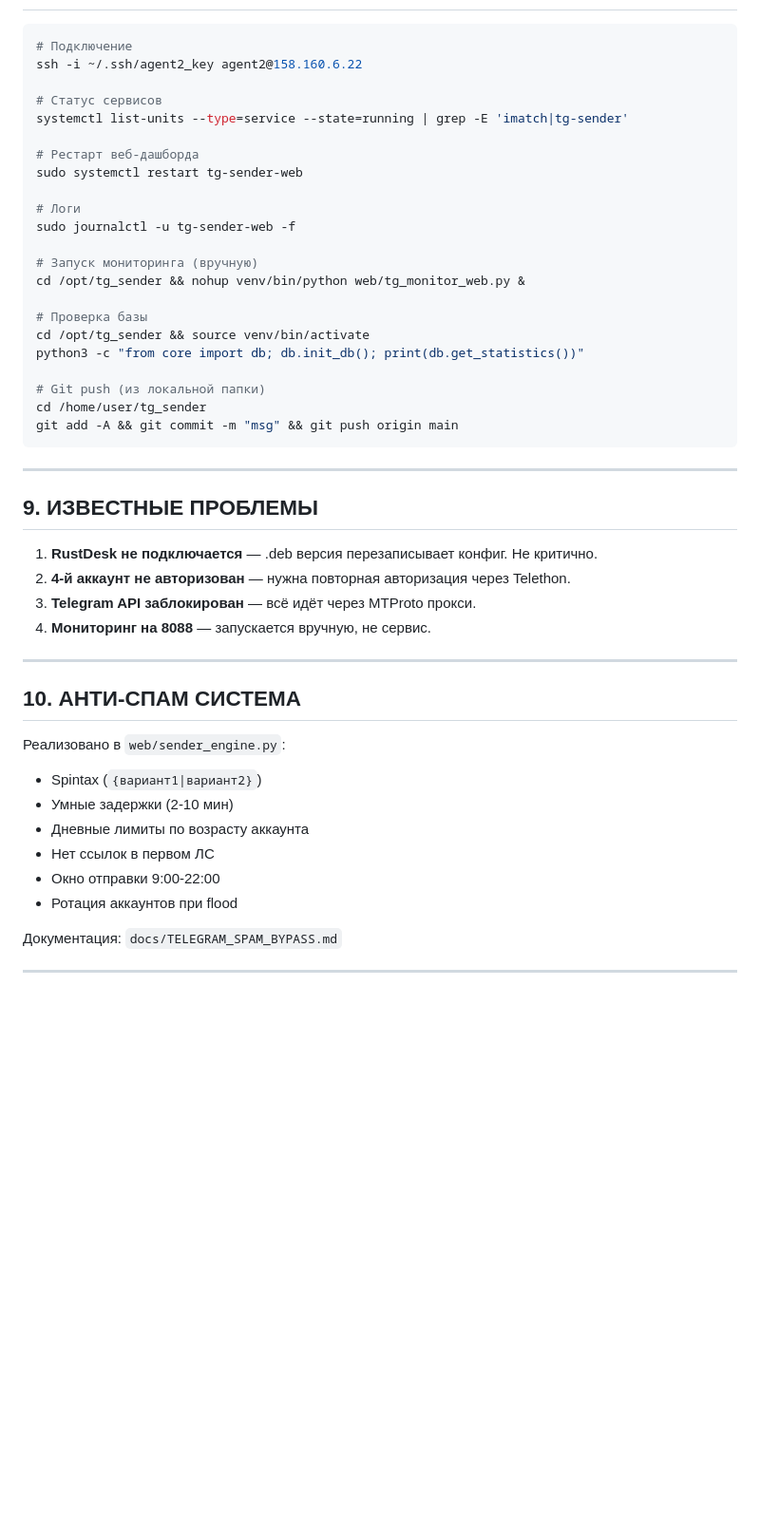
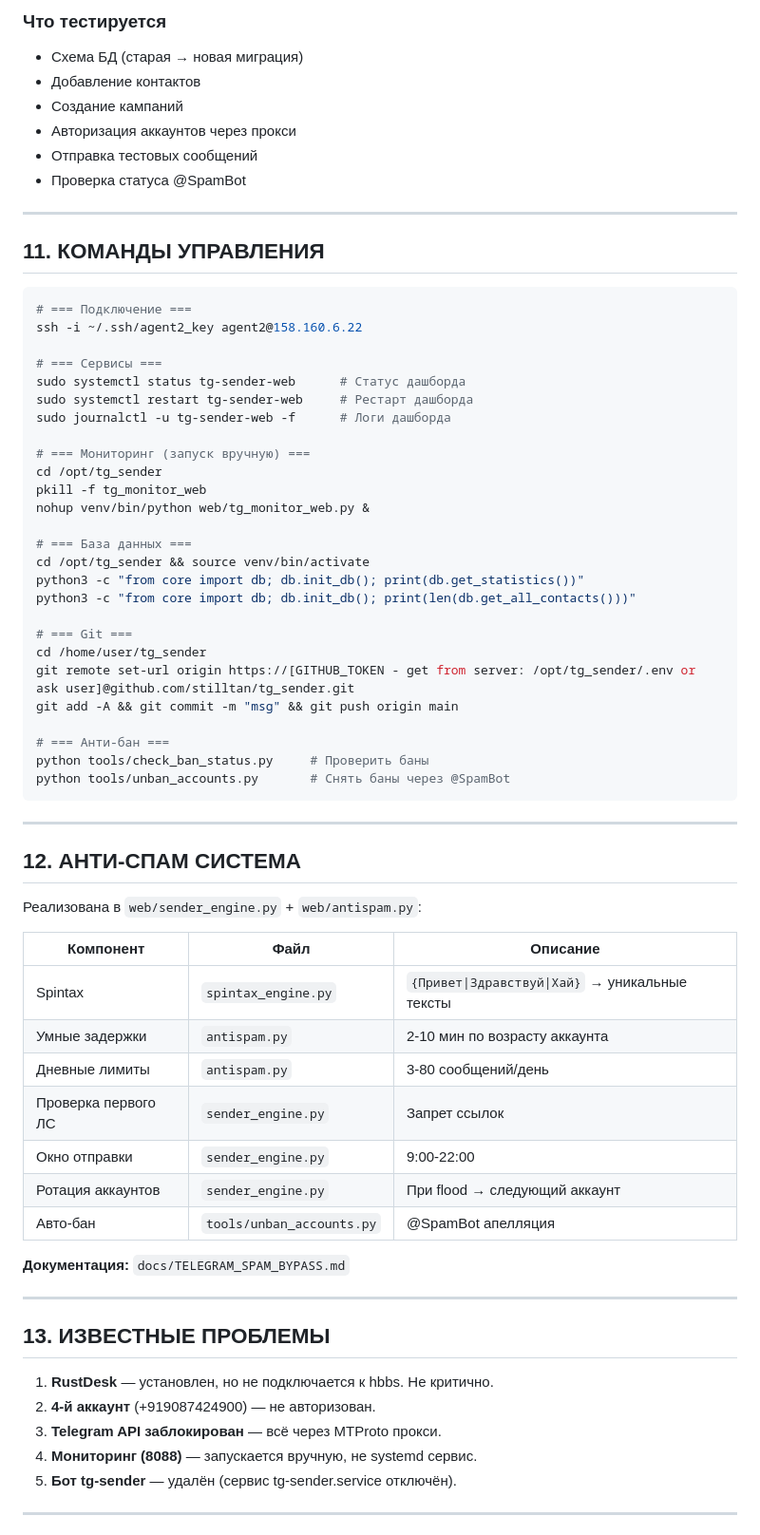
Before and after one commit to stilltan/tg_sender, a Markdown page: AGENT_HANDOFF.md, the part around one of its changes. Shown at 95% size. Drawn GitHub-style; blank space fills up the shorter version.

Commit message:
Full AGENT_HANDOFF with repo, SSH, tests docs

````diff
--- a/AGENT_HANDOFF.md
+++ b/AGENT_HANDOFF.md
@@ -189,51 +282,71 @@ URL: https://imatch-tgproxy.stilltanvoid.workers.dev/bot
+### Что тестируется
+- Схема БД (старая → новая миграция)
+- Добавление контактов
+- Создание кампаний
+- Авторизация аккаунтов через прокси
+- Отправка тестовых сообщений
+- Проверка статуса @SpamBot
+
+---
+
+## 11. КОМАНДЫ УПРАВЛЕНИЯ
 
 ```bash
-# Подключение
+# === Подключение ===
 ssh -i ~/.ssh/agent2_key agent2@158.160.6.22
 
-# Статус сервисов
-systemctl list-units --type=service --state=running | grep -E 'imatch|tg-sender'
+# === Сервисы ===
+sudo systemctl status tg-sender-web      # Статус дашборда
+sudo systemctl restart tg-sender-web     # Рестарт дашборда
+sudo journalctl -u tg-sender-web -f      # Логи дашборда
 
-# Рестарт веб-дашборда
-sudo systemctl restart tg-sender-web
+# === Мониторинг (запуск вручную) ===
+cd /opt/tg_sender
+pkill -f tg_monitor_web
+nohup venv/bin/python web/tg_monitor_web.py &
 
-# Логи
-sudo journalctl -u tg-sender-web -f
-
-# Запуск мониторинга (вручную)
-cd /opt/tg_sender && nohup venv/bin/python web/tg_monitor_web.py &
-
-# Проверка базы
+# === База данных ===
 cd /opt/tg_sender && source venv/bin/activate
 python3 -c "from core import db; db.init_db(); print(db.get_statistics())"
+python3 -c "from core import db; db.init_db(); print(len(db.get_all_contacts()))"
 
-# Git push (из локальной папки)
+# === Git ===
 cd /home/user/tg_sender
+git remote set-url origin https://[GITHUB_TOKEN - get from server: /opt/tg_sender/.env or ask user]@github.com/stilltan/tg_sender.git
 git add -A && git commit -m "msg" && git push origin main
+
+# === Анти-бан ===
+python tools/check_ban_status.py     # Проверить баны
+python tools/unban_accounts.py       # Снять баны через @SpamBot
 ```
 
 ---
 
-## 9. ИЗВЕСТНЫЕ ПРОБЛЕМЫ
+## 12. АНТИ-СПАМ СИСТЕМА
 
-1. **RustDesk не подключается** — .deb версия перезаписывает конфиг. Не критично.
-2. **4-й аккаунт не авторизован** — нужна повторная авторизация через Telethon.
-3. **Telegram API заблокирован** — всё идёт через MTProto прокси.
-4. **Мониторинг на 8088** — запускается вручную, не сервис.
+Реализована в `web/sender_engine.py` + `web/antispam.py`:
+
+| Компонент | Файл | Описание |
+|-----------|------|----------|
+| Spintax | `spintax_engine.py` | `{Привет\|Здравствуй\|Хай}` → уникальные тексты |
+| Умные задержки | `antispam.py` | 2-10 мин по возрасту аккаунта |
+| Дневные лимиты | `antispam.py` | 3-80 сообщений/день |
+| Проверка первого ЛС | `sender_engine.py` | Запрет ссылок |
+| Окно отправки | `sender_engine.py` | 9:00-22:00 |
+| Ротация аккаунтов | `sender_engine.py` | При flood → следующий аккаунт |
+| Авто-бан | `tools/unban_accounts.py` | @SpamBot апелляция |
+
+**Документация:** `docs/TELEGRAM_SPAM_BYPASS.md`
 
 ---
 
-## 10. АНТИ-СПАМ СИСТЕМА
+## 13. ИЗВЕСТНЫЕ ПРОБЛЕМЫ
 
-Реализовано в `web/sender_engine.py`:
-- Spintax (`{вариант1|вариант2}`)
-- Умные задержки (2-10 мин)
-- Дневные лимиты по возрасту аккаунта
-- Нет ссылок в первом ЛС
-- Окно отправки 9:00-22:00
-- Ротация аккаунтов при flood
-
-Документация: `docs/TELEGRAM_SPAM_BYPASS.md`
+1. **RustDesk** — установлен, но не подключается к hbbs. Не критично.
+2. **4-й аккаунт** (+919087424900) — не авторизован.
+3. **Telegram API заблокирован** — всё через MTProto прокси.
+4. **Мониторинг (8088)** — запускается вручную, не systemd сервис.
+5. **Бот tg-sender** — удалён (сервис tg-sender.service отключён).
 
 ---
 
````
Also changed, not shown: other parts of AGENT_HANDOFF.md (+201 -134 lines).
